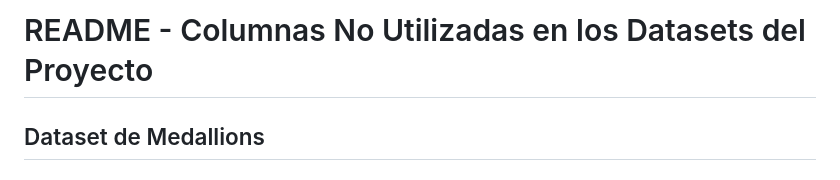
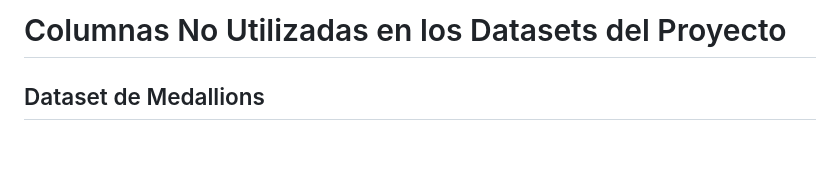
Before and after one commit to Ccasilimas/New_York_Taxis_IA, a Markdown page: Data Analysis/ColumnasIgnoradas.md, the part around the change. Drawn GitHub-style; blank space fills up the shorter version.

```diff
--- a/Data Analysis/ColumnasIgnoradas.md
+++ b/Data Analysis/ColumnasIgnoradas.md
@@ -1,4 +1,4 @@
-# README - Columnas No Utilizadas en los Datasets del Proyecto
+# Columnas No Utilizadas en los Datasets del Proyecto
 
 ## Dataset de Medallions
 ### Columnas No Utilizadas:
```
